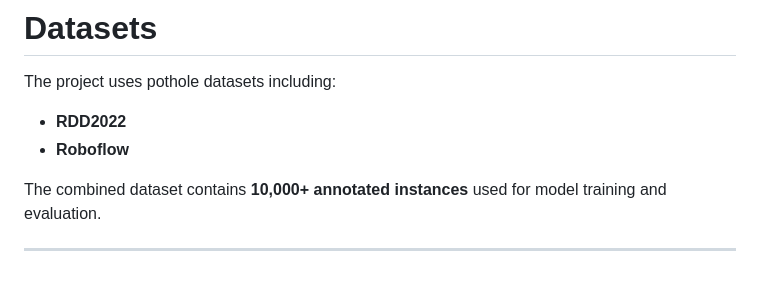
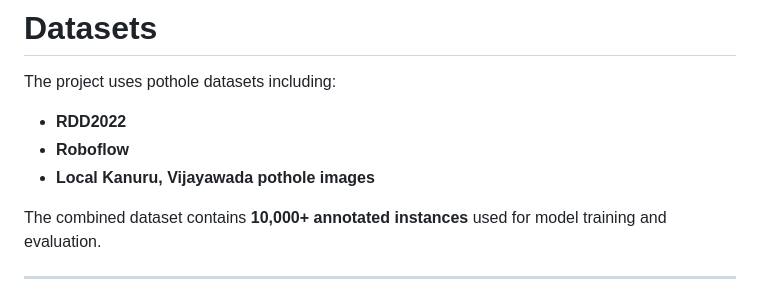
Before and after one commit to SHEEFANIGAR/SpotHole-AI-Based-Pothole-Detection-and-Severity-Analysis-for-Smart-Infrastructure, a Markdown page: README.md, the part around the change. GitHub-like rendering.

Commit message:
Add Local Kanuru pothole images to dataset list

```diff
--- a/README.md
+++ b/README.md
@@ -347,6 +347,7 @@ The project uses pothole datasets including:
 
 - **RDD2022**
 - **Roboflow**
+- **Local Kanuru, Vijayawada pothole images**
 
 The combined dataset contains **10,000+ annotated instances** used for model training and evaluation.
 
```
